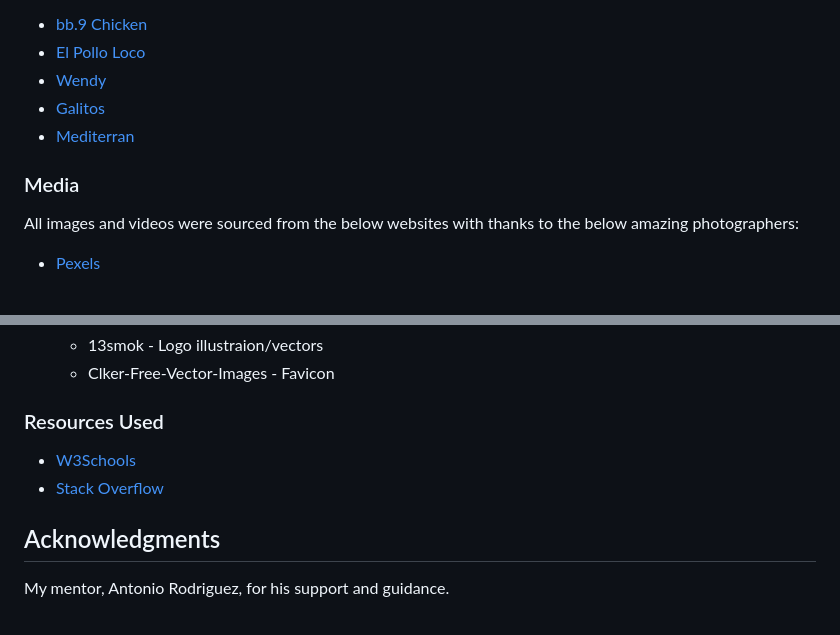
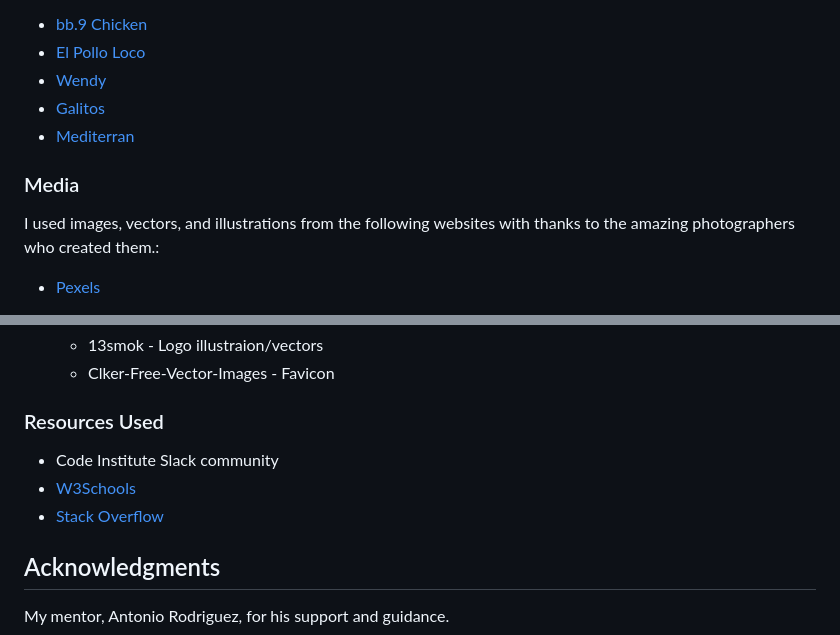
Before and after one commit to AmirShkolnik/TheChickenBar, a Markdown page: README.md, 2 parts joined by grey strips. Rendered like a GitHub page.

Commit message:
readme - update media text

```diff
--- a/README.md
+++ b/README.md
@@ -221,9 +221,9 @@ I got inspired for the content and design from the following websites:
 - [Galitos](https://galitoschicken.com/)
 - [Mediterran](https://www.mediterraneanliving.com/grilled-turmeric-chicken/)
 
+### Media
+I used images, vectors, and illustrations from the following websites with thanks to the amazing photographers who created them.:
 
-### Media
-All images and videos were sourced from the below websites with thanks to the below amazing photographers:
 - [Pexels](https://www.pexels.com/)
     - Dee Dave - Home page - Hero Image
     - Oliver Sjöström - Guy Holding Chicken Burger
@@ -243,8 +243,10 @@ All images and videos were sourced from the below websites with thanks to the be
 
 ### Resources Used
 
+- Code Institute Slack community
 - [W3Schools](https://www.w3schools.com/)
 - [Stack Overflow](https://stackoverflow.com/)
+
 
 ## Acknowledgments
 My mentor, Antonio Rodriguez, for his support and guidance.
```
